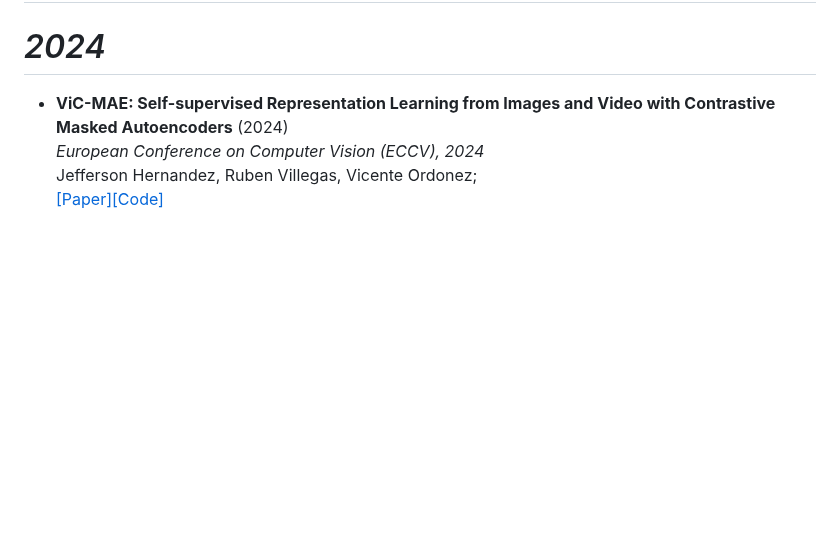
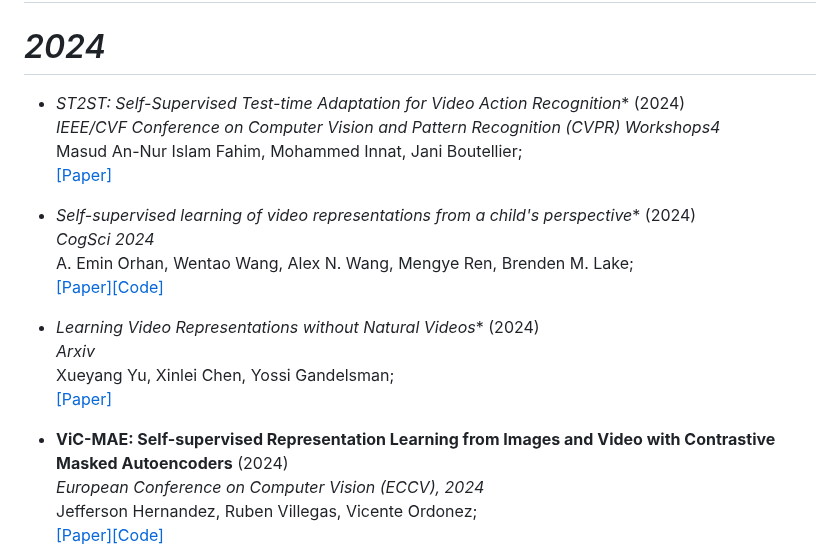
Before and after one commit to Malitha123/awesome-video-self-supervised-learning, a Markdown page: README.md, the part around the change. Drawn GitHub-style; blank space fills up the shorter version.

```diff
--- a/README.md
+++ b/README.md
@@ -145,6 +145,25 @@ Fida Mohammad Thoker, Hazel Doughty, Piyush Bagad, Cees Snoek <br>
 
 # *2024*
 
+
+- *ST2ST: Self-Supervised Test-time Adaptation for Video Action Recognition** (2024)<br>
+*IEEE/CVF Conference on Computer Vision and Pattern Recognition (CVPR) Workshops4* <br>
+Masud An-Nur Islam Fahim, Mohammed Innat, Jani Boutellier; <br>
+[[Paper]](https://openaccess.thecvf.com/content/CVPR2024W/MAT/papers/Fahim_ST2ST_Self-Supervised_Test-time_Adaptation_for_Video_Action_Recognition_CVPRW_2024_paper.pdf)
+
+
+- *Self-supervised learning of video representations from a child's perspective** (2024)<br>
+*CogSci 2024* <br>
+A. Emin Orhan, Wentao Wang, Alex N. Wang, Mengye Ren, Brenden M. Lake; <br>
+[[Paper]](https://arxiv.org/abs/2402.00300)[[Code]](https://github.com/eminorhan/video-models)
+
+- *Learning Video Representations without Natural Videos** (2024)<br>
+*Arxiv* <br>
+Xueyang Yu, Xinlei Chen, Yossi Gandelsman; <br>
+[[Paper]](https://arxiv.org/abs/2410.24213)
+
+
+
 - **ViC-MAE: Self-supervised Representation Learning from Images and Video with Contrastive Masked Autoencoders** (2024)<br>
 *European Conference on Computer Vision (ECCV), 2024* <br>
 Jefferson Hernandez, Ruben Villegas, Vicente Ordonez; <br>
```
